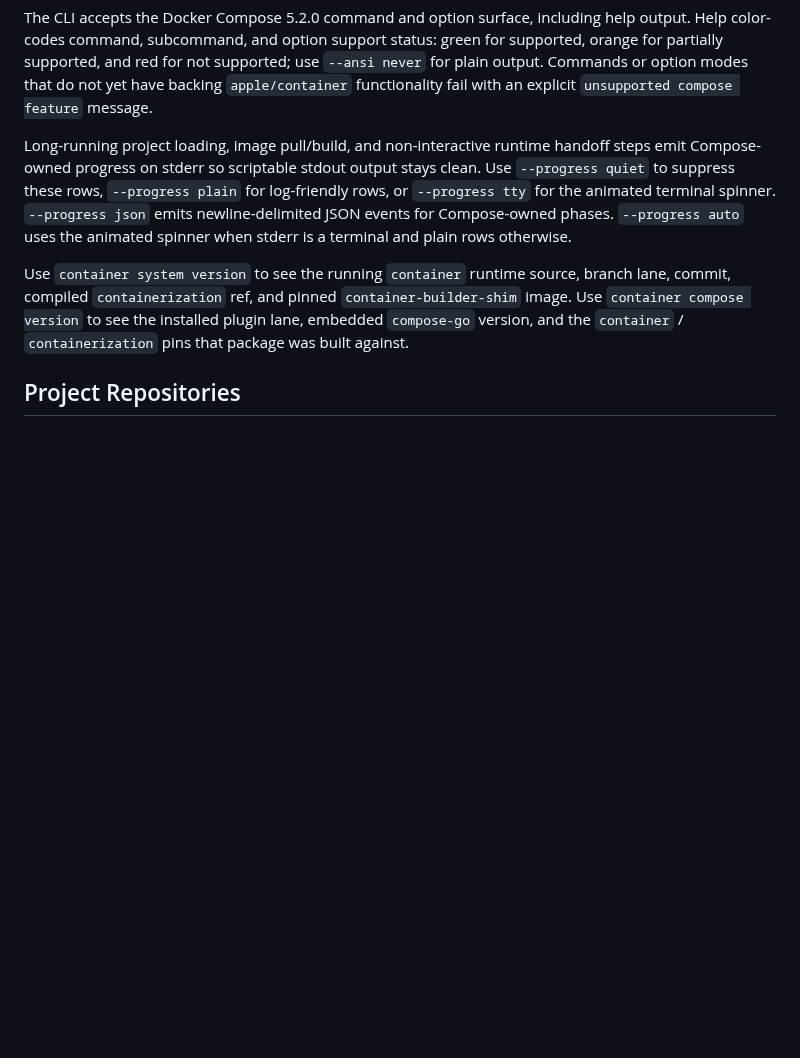
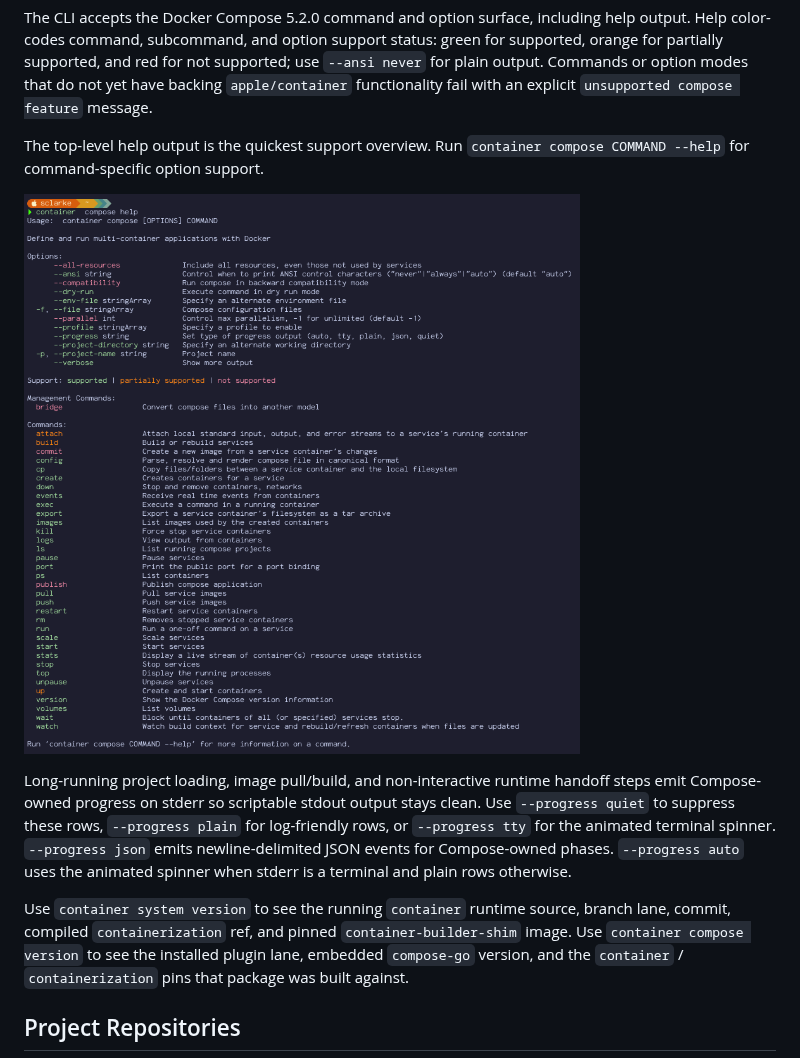
Before and after one commit to stephenlclarke/container-compose, a Markdown page: README.md, the part around the change. GitHub-like rendering; pictures changed too: docs/images/container-compose-help-support.png (added); blank space fills up the shorter version.

Commit message:
docs(readme): add compose support overview

```diff
--- a/README.md
+++ b/README.md
@@ -29,6 +29,11 @@ green for supported, orange for partially supported, and red for not supported;
 use `--ansi never` for plain output. Commands or option modes that do not yet
 have backing `apple/container` functionality fail with an explicit
 `unsupported compose feature` message.
+
+The top-level help output is the quickest support overview. Run
+`container compose COMMAND --help` for command-specific option support.
+
+![container compose help output showing supported, partially supported, and unsupported commands](docs/images/container-compose-help-support.png)
 
 Long-running project loading, image pull/build, and non-interactive runtime
 handoff steps emit Compose-owned progress on stderr so scriptable stdout output
```
